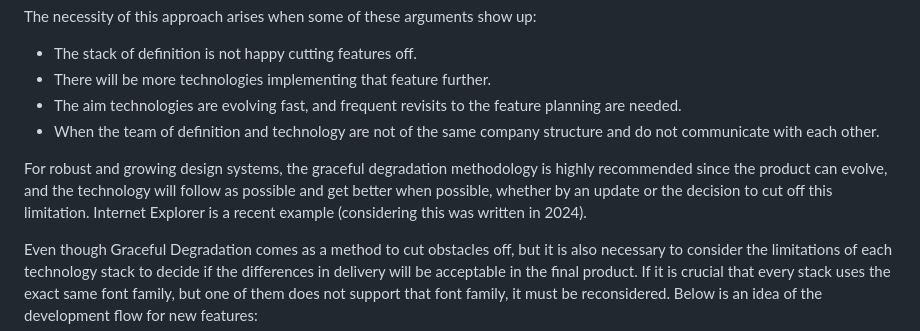
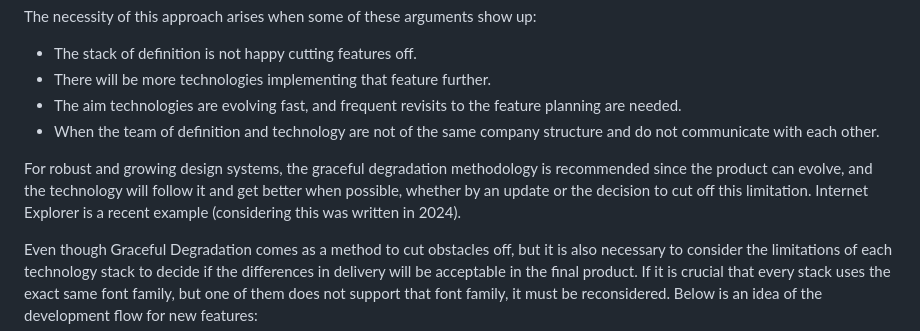
Before and after one commit to jomarcardoso/design-system-model, a Markdown page: README.md, the part around the change. Rendered like a GitHub page.

```diff
--- a/README.md
+++ b/README.md
@@ -135,7 +135,7 @@ The necessity of this approach arises when some of these arguments show up:
 - The aim technologies are evolving fast, and frequent revisits to the feature planning are needed.
 - When the team of definition and technology are not of the same company structure and do not communicate with each other.
 
-For robust and growing design systems, the graceful degradation methodology is highly recommended since the product can evolve, and the technology will follow as possible and get better when possible, whether by an update or the decision to cut off this limitation. Internet Explorer is a recent example (considering this was written in 2024).
+For robust and growing design systems, the graceful degradation methodology is recommended since the product can evolve, and the technology will follow it and get better when possible, whether by an update or the decision to cut off this limitation. Internet Explorer is a recent example (considering this was written in 2024).
 
 Even though Graceful Degradation comes as a method to cut obstacles off, but it is also necessary to consider the limitations of each technology stack to decide if the differences in delivery will be acceptable in the final product. If it is crucial that every stack uses the exact same font family, but one of them does not support that font family, it must be reconsidered. Below is an idea of the development flow for new features:
 
```
